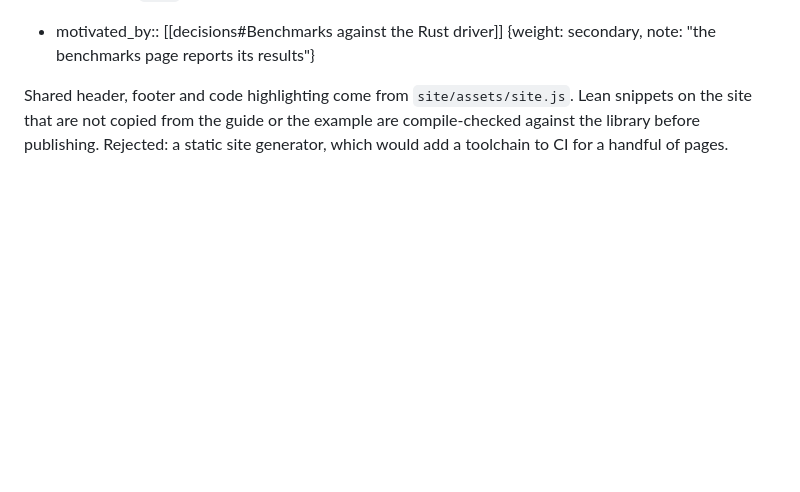
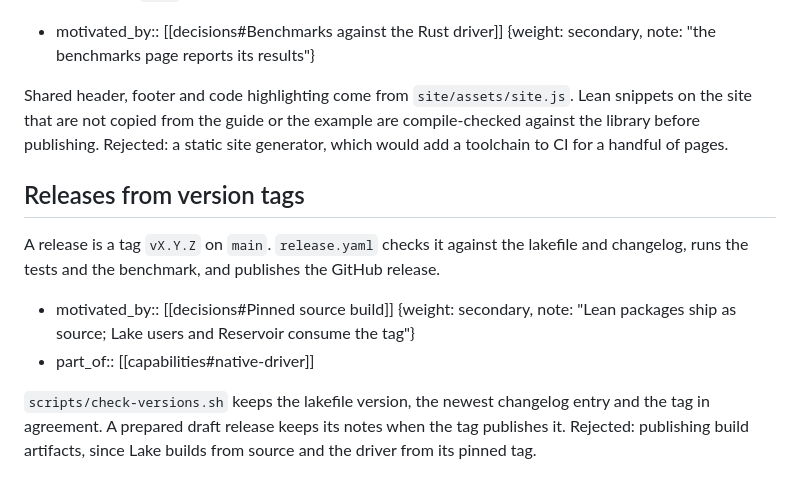
Before and after one commit to Volland/typedb-lean, a Markdown page: tg.md/decisions.md, the part around the change. GitHub-like rendering; blank space fills up the shorter version.

Commit message:
tg.md: record the protoc build constraint and the release process
Co-Authored-By: Claude Opus 5.5 <noreply@anthropic.com>

```diff
--- a/tg.md/decisions.md
+++ b/tg.md/decisions.md
@@ -146,3 +146,12 @@ On macOS the build links CoreFoundation and Security through minimal TAPI stubs
 - motivated_by:: [[decisions#Benchmarks against the Rust driver]] {weight: secondary, note: "the benchmarks page reports its results"}
 
 Shared header, footer and code highlighting come from `site/assets/site.js`. Lean snippets on the site that are not copied from the guide or the example are compile-checked against the library before publishing. Rejected: a static site generator, which would add a toolchain to CI for a handful of pages.
+
+## Releases from version tags
+
+A release is a tag `vX.Y.Z` on `main`. `release.yaml` checks it against the lakefile and changelog, runs the tests and the benchmark, and publishes the GitHub release.
+
+- motivated_by:: [[decisions#Pinned source build]] {weight: secondary, note: "Lean packages ship as source; Lake users and Reservoir consume the tag"}
+- part_of:: [[capabilities#native-driver]]
+
+`scripts/check-versions.sh` keeps the lakefile version, the newest changelog entry and the tag in agreement. A prepared draft release keeps its notes when the tag publishes it. Rejected: publishing build artifacts, since Lake builds from source and the driver from its pinned tag.
```
Also changed, not shown: tg.md/constraints.md (+6 -0 lines).
